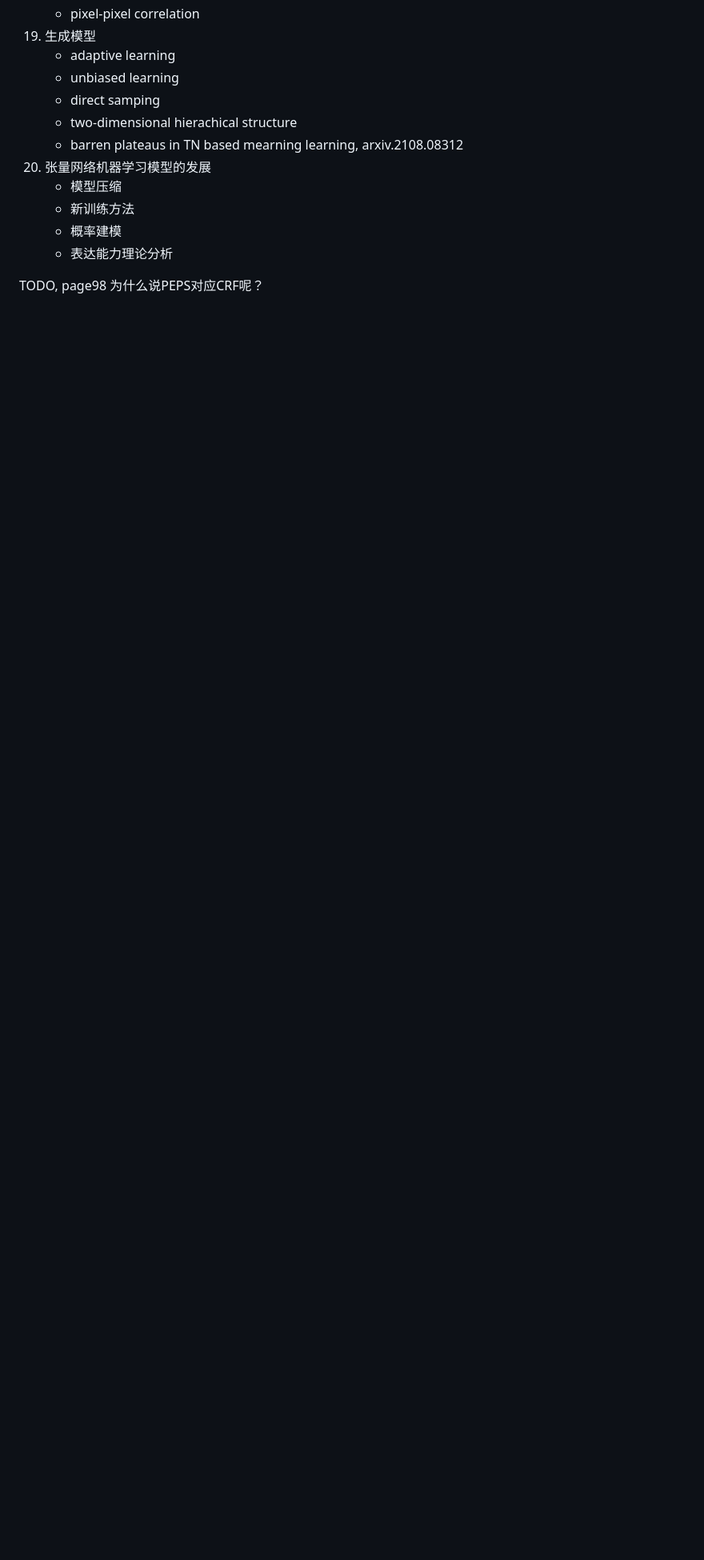
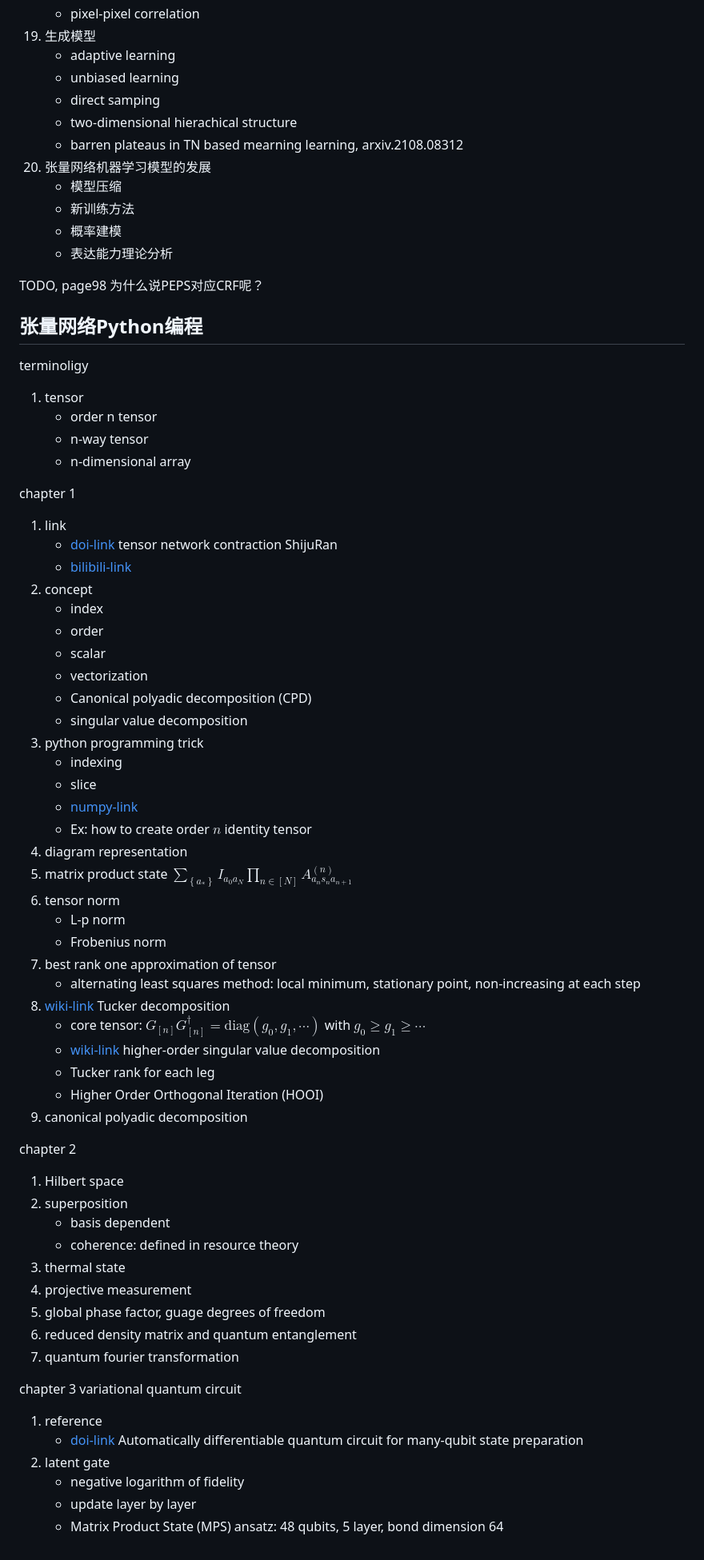
Before and after one commit to husisy/klearning, a Markdown page: tensor_network/README.md, the part around the change. Shown at 80% size. Rendered like a GitHub page; blank space fills up the shorter version.

Commit message:
tensornetwork/ cleanup

```diff
--- a/tensor_network/README.md
+++ b/tensor_network/README.md
@@ -142,3 +142,64 @@ TODO
     * 表达能力理论分析
 
 TODO, page98 为什么说PEPS对应CRF呢？
+
+## 张量网络Python编程
+
+terminoligy
+
+1. tensor
+   * order n tensor
+   * n-way tensor
+   * n-dimensional array
+
+chapter 1
+
+1. link
+   * [doi-link](https://doi.org/10.1007/978-3-030-34489-4) tensor network contraction ShijuRan
+   * [bilibili-link](https://www.bilibili.com/video/BV1AP4y1R75h/)
+2. concept
+   * index
+   * order
+   * scalar
+   * vectorization
+   * Canonical polyadic decomposition (CPD)
+   * singular value decomposition
+3. python programming trick
+   * indexing
+   * slice
+   * [numpy-link](https://numpy.org/doc/stable/user/basics.indexing.html)
+   * Ex: how to create order $n$ identity tensor
+4. diagram representation
+5. matrix product state $\sum_{\left\{ a_{*}\right\} }I_{a_{0}a_{N}}\prod_{n\in[N]}A_{a_{n}s_{n}a_{n+1}}^{(n)}$
+6. tensor norm
+   * L-p norm
+   * Frobenius norm
+7. best rank one approximation of tensor
+   * alternating least squares method: local minimum, stationary point, non-increasing at each step
+8. [wiki-link](https://en.wikipedia.org/wiki/Tucker_decomposition) Tucker decomposition
+   * core tensor: $G_{[n]}G_{[n]}^\dagger=\mathrm{diag}(g_0,g_1,\cdots)$ with $g_0\geq g_1\geq\cdots$
+   * [wiki-link](https://en.wikipedia.org/wiki/Higher-order_singular_value_decomposition) higher-order singular value decomposition
+   * Tucker rank for each leg
+   * Higher Order Orthogonal Iteration (HOOI)
+9. canonical polyadic decomposition
+
+chapter 2
+
+1. Hilbert space
+2. superposition
+   * basis dependent
+   * coherence: defined in resource theory
+3. thermal state
+4. projective measurement
+5. global phase factor, guage degrees of freedom
+6. reduced density matrix and quantum entanglement
+7. quantum fourier transformation
+
+chapter 3 variational quantum circuit
+
+1. reference
+   * [doi-link](https://doi.org/10.1103/PhysRevA.104.042601) Automatically differentiable quantum circuit for many-qubit state preparation
+2. latent gate
+   * negative logarithm of fidelity
+   * update layer by layer
+   * Matrix Product State (MPS) ansatz: 48 qubits, 5 layer, bond dimension 64
```
